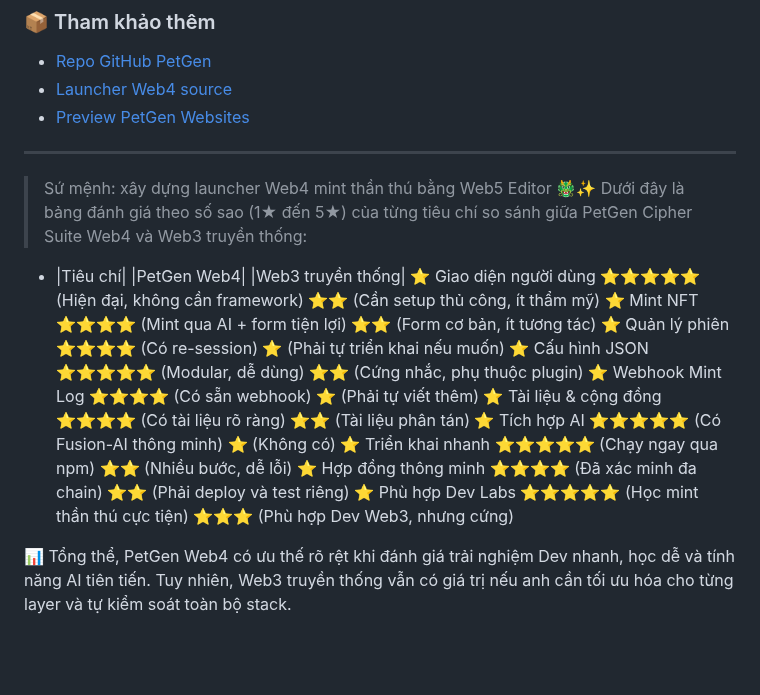
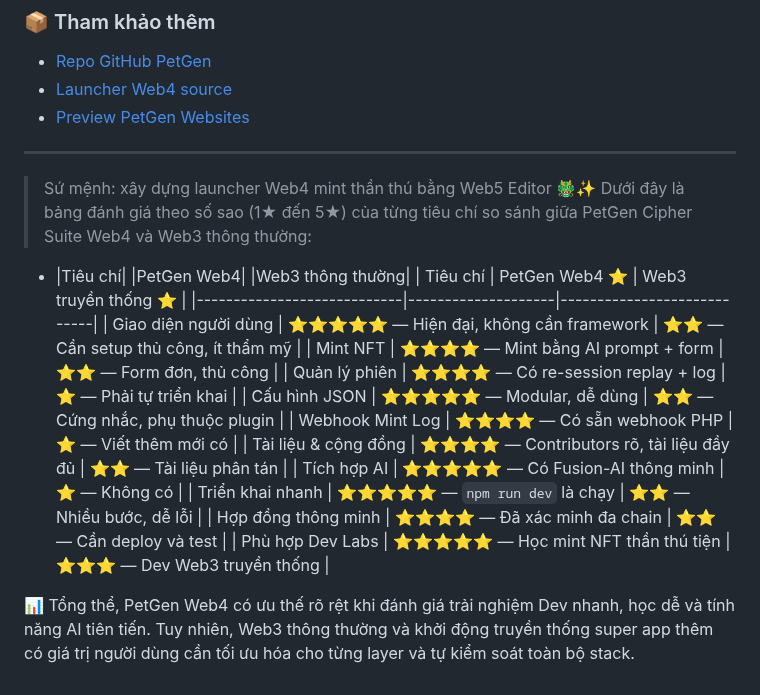
Before and after one commit to quangdangtranvn/petgen, a Markdown page: HIRING.md, the part around the change. GitHub-like rendering; blank space fills up the shorter version.

```diff
--- a/HIRING.md
+++ b/HIRING.md
@@ -98,18 +98,20 @@ _ Dùng được usb để lưu trữ và thiết kế .Lang file(require)
 ---
 
 > Sứ mệnh: xây dựng launcher Web4 mint thần thú bằng Web5 Editor 🐲✨
-Dưới đây là bảng đánh giá theo số sao (1★ đến 5★) của từng tiêu chí so sánh giữa PetGen Cipher Suite Web4 và Web3 truyền thống:
+Dưới đây là bảng đánh giá theo số sao (1★ đến 5★) của từng tiêu chí so sánh giữa PetGen Cipher Suite Web4 và Web3 thông thường:
 
-- |Tiêu chí|  |PetGen Web4|  |Web3 truyền thống|
-⭐ Giao diện người dùng  ⭐⭐⭐⭐⭐ (Hiện đại, không cần framework)  ⭐⭐ (Cần setup thủ công, ít thẩm mỹ)
-⭐ Mint NFT  ⭐⭐⭐⭐ (Mint qua AI + form tiện lợi)  ⭐⭐ (Form cơ bản, ít tương tác)
-⭐ Quản lý phiên  ⭐⭐⭐⭐ (Có re-session)  ⭐ (Phải tự triển khai nếu muốn)
-⭐ Cấu hình JSON  ⭐⭐⭐⭐⭐ (Modular, dễ dùng)  ⭐⭐ (Cứng nhắc, phụ thuộc plugin)
-⭐ Webhook Mint Log  ⭐⭐⭐⭐ (Có sẵn webhook)  ⭐ (Phải tự viết thêm)
-⭐ Tài liệu & cộng đồng  ⭐⭐⭐⭐ (Có tài liệu rõ ràng)  ⭐⭐ (Tài liệu phân tán)
-⭐ Tích hợp AI  ⭐⭐⭐⭐⭐ (Có Fusion-AI thông minh)  ⭐ (Không có)
-⭐ Triển khai nhanh  ⭐⭐⭐⭐⭐ (Chạy ngay qua npm)  ⭐⭐ (Nhiều bước, dễ lỗi)
-⭐ Hợp đồng thông minh  ⭐⭐⭐⭐ (Đã xác minh đa chain)  ⭐⭐ (Phải deploy và test riêng)
-⭐ Phù hợp Dev Labs  ⭐⭐⭐⭐⭐ (Học mint thần thú cực tiện)  ⭐⭐⭐ (Phù hợp Dev Web3, nhưng cứng)
+- |Tiêu chí|  |PetGen Web4|  |Web3 thông thường|
+| Tiêu chí                    | PetGen Web4 ⭐     | Web3 truyền thống ⭐       |
+|----------------------------|--------------------|----------------------------|
+| Giao diện người dùng       | ⭐⭐⭐⭐⭐ — Hiện đại, không cần framework | ⭐⭐ — Cần setup thủ công, ít thẩm mỹ |
+| Mint NFT                   | ⭐⭐⭐⭐ — Mint bằng AI prompt + form     | ⭐⭐ — Form đơn, thủ công              |
+| Quản lý phiên              | ⭐⭐⭐⭐ — Có re-session replay + log     | ⭐ — Phải tự triển khai               |
+| Cấu hình JSON              | ⭐⭐⭐⭐⭐ — Modular, dễ dùng               | ⭐⭐ — Cứng nhắc, phụ thuộc plugin     |
+| Webhook Mint Log           | ⭐⭐⭐⭐ — Có sẵn webhook PHP              | ⭐ — Viết thêm mới có                 |
+| Tài liệu & cộng đồng       | ⭐⭐⭐⭐ — Contributors rõ, tài liệu đầy đủ | ⭐⭐ — Tài liệu phân tán               |
+| Tích hợp AI                | ⭐⭐⭐⭐⭐ — Có Fusion-AI thông minh        | ⭐ — Không có                         |
+| Triển khai nhanh           | ⭐⭐⭐⭐⭐ — `npm run dev` là chạy          | ⭐⭐ — Nhiều bước, dễ lỗi              |
+| Hợp đồng thông minh        | ⭐⭐⭐⭐ — Đã xác minh đa chain            | ⭐⭐ — Cần deploy và test              |
+| Phù hợp Dev Labs           | ⭐⭐⭐⭐⭐ — Học mint NFT thần thú tiện     | ⭐⭐⭐ — Dev Web3 truyền thống          |
 
-📊 Tổng thể, PetGen Web4 có ưu thế rõ rệt khi đánh giá trải nghiệm Dev nhanh, học dễ và tính năng AI tiên tiến. Tuy nhiên, Web3 truyền thống vẫn có giá trị nếu anh cần tối ưu hóa cho từng layer và tự kiểm soát toàn bộ stack.
+📊 Tổng thể, PetGen Web4 có ưu thế rõ rệt khi đánh giá trải nghiệm Dev nhanh, học dễ và tính năng AI tiên tiến. Tuy nhiên, Web3 thông thường và khởi động truyền thống super app thêm có giá trị người dùng cần tối ưu hóa cho từng layer và tự kiểm soát toàn bộ stack.
```
